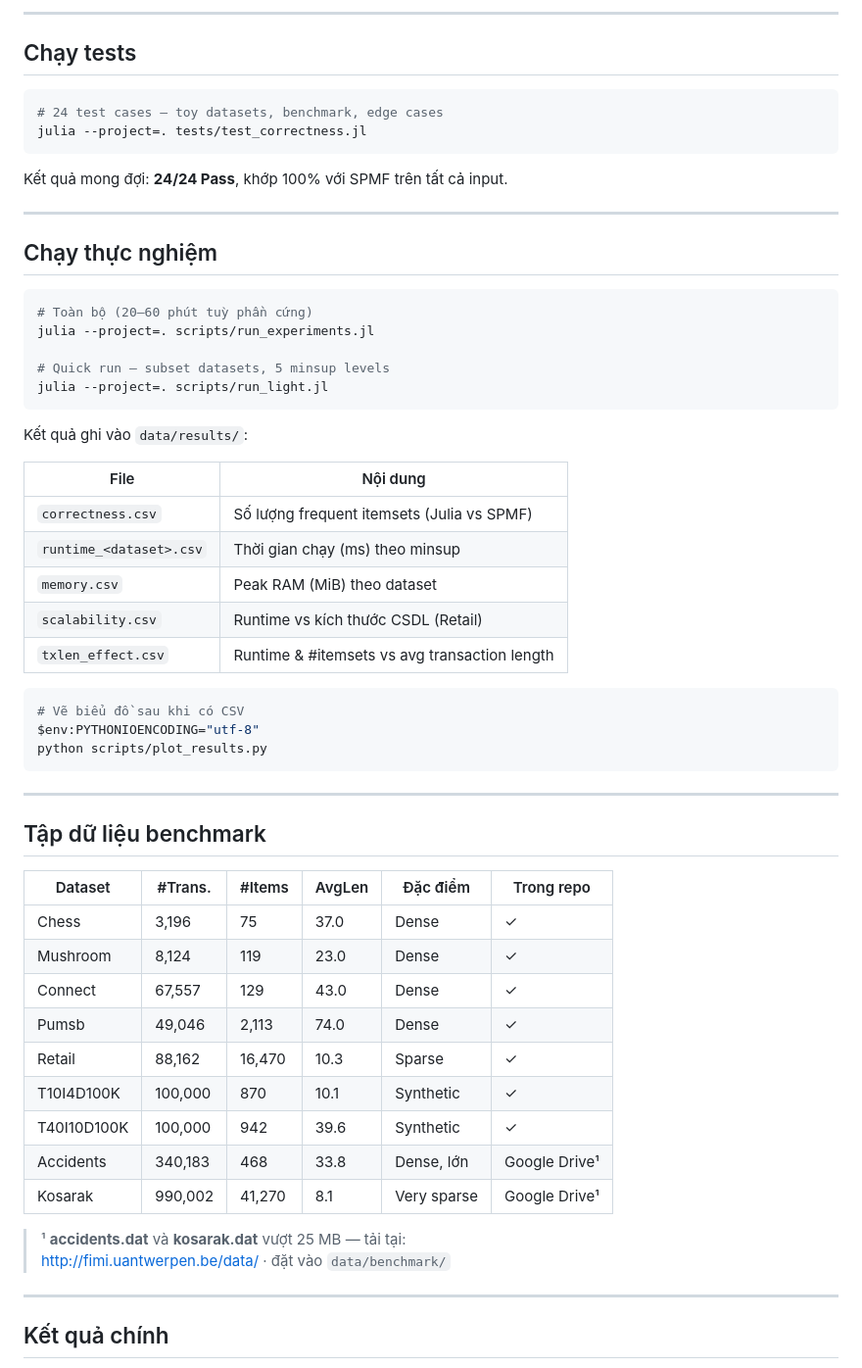
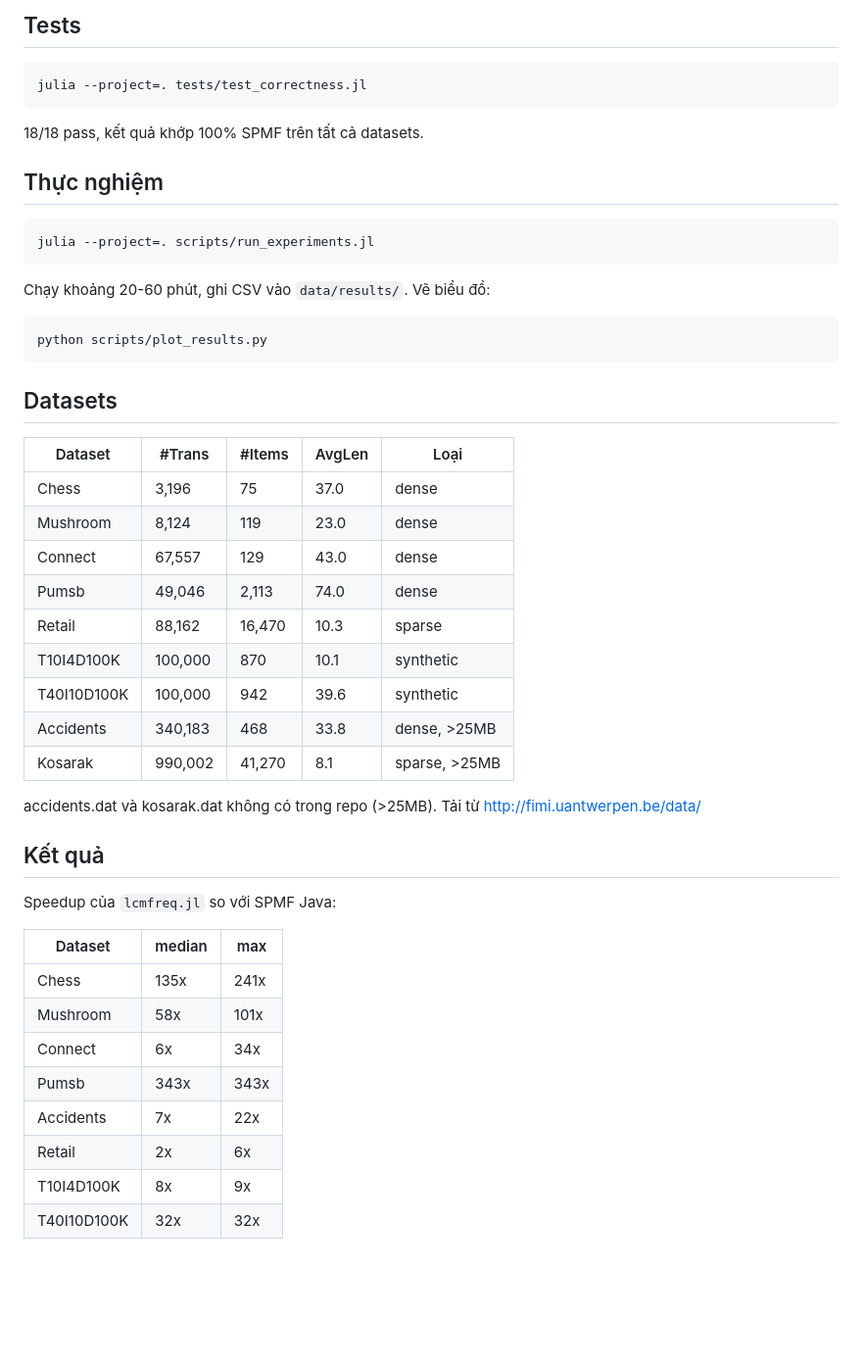
Before and after one commit to PhamPhuHoa-23/ItemSet-DML2, a Markdown page: README.md, the part around one of its changes. Shown at 98% size. Drawn GitHub-style; blank space fills up the shorter version.

````diff
--- a/README.md
+++ b/README.md
@@ -94,63 +61,52 @@ julia> println(length(result.itemsets), " frequent itemsets")
 
----
-
-## Chạy tests
+## Tests
 
 ```bash
-# 24 test cases — toy datasets, benchmark, edge cases
 julia --project=. tests/test_correctness.jl
 ```
 
-Kết quả mong đợi: **24/24 Pass**, khớp 100% với SPMF trên tất cả input.
+18/18 pass, kết quả khớp 100% SPMF trên tất cả datasets.
 
----
-
-## Chạy thực nghiệm
+## Thực nghiệm
 
 ```bash
-# Toàn bộ (20–60 phút tuỳ phần cứng)
 julia --project=. scripts/run_experiments.jl
-
-# Quick run — subset datasets, 5 minsup levels
-julia --project=. scripts/run_light.jl
 ```
 
-Kết quả ghi vào `data/results/`:
-
-| File | Nội dung |
-|------|----------|
-| `correctness.csv` | Số lượng frequent itemsets (Julia vs SPMF) |
-| `runtime_<dataset>.csv` | Thời gian chạy (ms) theo minsup |
-| `memory.csv` | Peak RAM (MiB) theo dataset |
-| `scalability.csv` | Runtime vs kích thước CSDL (Retail) |
-| `txlen_effect.csv` | Runtime & #itemsets vs avg transaction length |
+Chạy khoảng 20-60 phút, ghi CSV vào `data/results/`. Vẽ biểu đồ:
 
 ```bash
-# Vẽ biểu đồ sau khi có CSV
-$env:PYTHONIOENCODING="utf-8"
 python scripts/plot_results.py
 ```
 
----
+## Datasets
 
-## Tập dữ liệu benchmark
+| Dataset | #Trans | #Items | AvgLen | Loại |
+|---------|--------|--------|--------|------|
+| Chess | 3,196 | 75 | 37.0 | dense |
+| Mushroom | 8,124 | 119 | 23.0 | dense |
+| Connect | 67,557 | 129 | 43.0 | dense |
+| Pumsb | 49,046 | 2,113 | 74.0 | dense |
+| Retail | 88,162 | 16,470 | 10.3 | sparse |
+| T10I4D100K | 100,000 | 870 | 10.1 | synthetic |
+| T40I10D100K | 100,000 | 942 | 39.6 | synthetic |
+| Accidents | 340,183 | 468 | 33.8 | dense, >25MB |
+| Kosarak | 990,002 | 41,270 | 8.1 | sparse, >25MB |
 
-| Dataset | #Trans. | #Items | AvgLen | Đặc điểm | Trong repo |
-|---------|---------|--------|--------|-----------|------------|
-| Chess | 3,196 | 75 | 37.0 | Dense | ✓ |
-| Mushroom | 8,124 | 119 | 23.0 | Dense | ✓ |
-| Connect | 67,557 | 129 | 43.0 | Dense | ✓ |
-| Pumsb | 49,046 | 2,113 | 74.0 | Dense | ✓ |
-| Retail | 88,162 | 16,470 | 10.3 | Sparse | ✓ |
-| T10I4D100K | 100,000 | 870 | 10.1 | Synthetic | ✓ |
-| T40I10D100K | 100,000 | 942 | 39.6 | Synthetic | ✓ |
-| Accidents | 340,183 | 468 | 33.8 | Dense, lớn | Google Drive¹ |
-| Kosarak | 990,002 | 41,270 | 8.1 | Very sparse | Google Drive¹ |
+accidents.dat và kosarak.dat không có trong repo (>25MB). Tải từ http://fimi.uantwerpen.be/data/
 
-> ¹ **accidents.dat** và **kosarak.dat** vượt 25 MB — tải tại:
-> http://fimi.uantwerpen.be/data/ · đặt vào `data/benchmark/`
+## Kết quả
 
----
+Speedup của `lcmfreq.jl` so với SPMF Java:
 
-## Kết quả chính
+| Dataset | median | max |
+|---------|--------|-----|
+| Chess | 135x | 241x |
+| Mushroom | 58x | 101x |
+| Connect | 6x | 34x |
+| Pumsb | 343x | 343x |
+| Accidents | 7x | 22x |
+| Retail | 2x | 6x |
+| T10I4D100K | 8x | 9x |
+| T40I10D100K | 32x | 32x |
 
````
Also changed, not shown: other parts of README.md (+39 -96 lines).
